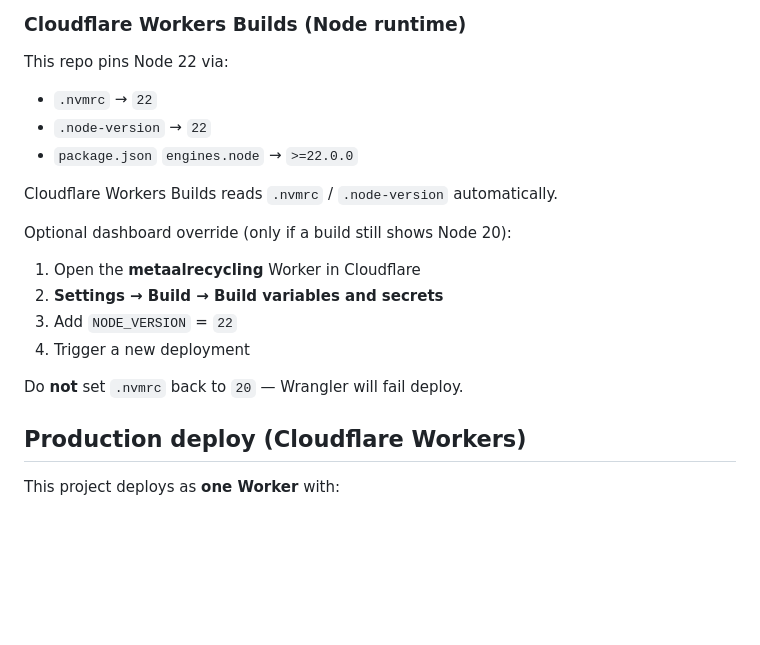
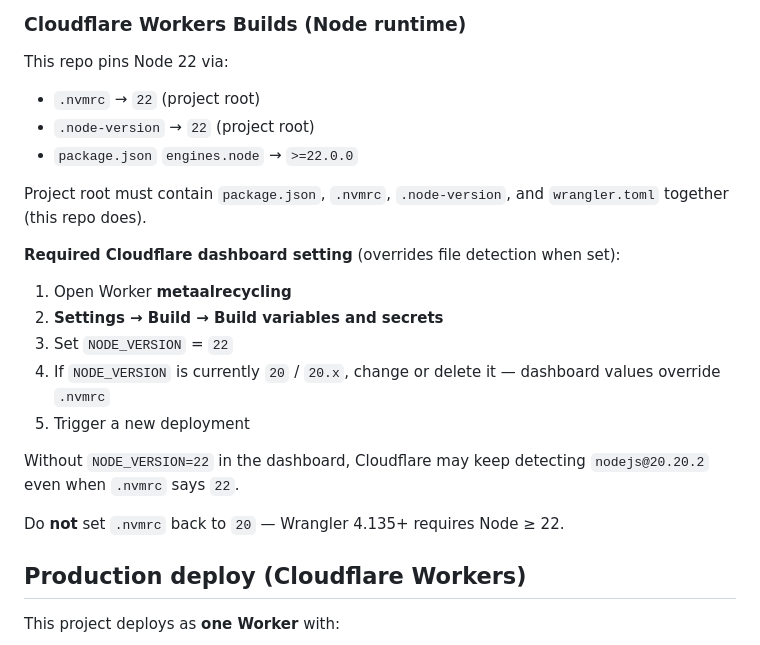
Before and after one commit to fxmusa79-web/metaalrecycling, a Markdown page: README.md, the part around the change. Drawn GitHub-style; blank space fills up the shorter version.

Commit message:
Force Node 22 for Cloudflare builds
Co-authored-by: Cursor <cursoragent@cursor.com>

```diff
--- a/README.md
+++ b/README.md
@@ -38,20 +38,23 @@ npm run preview
 
 This repo pins Node 22 via:
 
-- `.nvmrc` → `22`
-- `.node-version` → `22`
+- `.nvmrc` → `22` (project root)
+- `.node-version` → `22` (project root)
 - `package.json` `engines.node` → `>=22.0.0`
 
-Cloudflare Workers Builds reads `.nvmrc` / `.node-version` automatically.
+Project root must contain `package.json`, `.nvmrc`, `.node-version`, and `wrangler.toml` together (this repo does).
 
-Optional dashboard override (only if a build still shows Node 20):
+**Required Cloudflare dashboard setting** (overrides file detection when set):
 
-1. Open the **metaalrecycling** Worker in Cloudflare
+1. Open Worker **metaalrecycling**
 2. **Settings → Build → Build variables and secrets**
-3. Add `NODE_VERSION` = `22`
-4. Trigger a new deployment
+3. Set `NODE_VERSION` = `22`
+4. If `NODE_VERSION` is currently `20` / `20.x`, change or delete it — dashboard values override `.nvmrc`
+5. Trigger a new deployment
 
-Do **not** set `.nvmrc` back to `20` — Wrangler will fail deploy.
+Without `NODE_VERSION=22` in the dashboard, Cloudflare may keep detecting `nodejs@20.20.2` even when `.nvmrc` says `22`.
+
+Do **not** set `.nvmrc` back to `20` — Wrangler 4.135+ requires Node ≥ 22.
 ## Production deploy (Cloudflare Workers)
 
 This project deploys as **one Worker** with:
```
